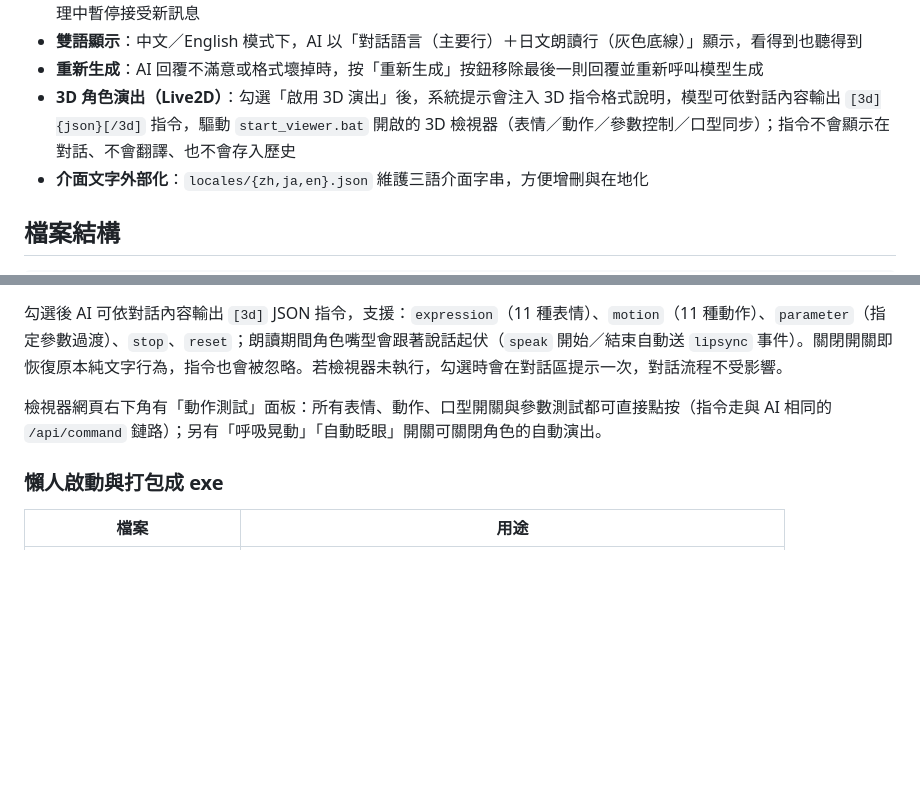
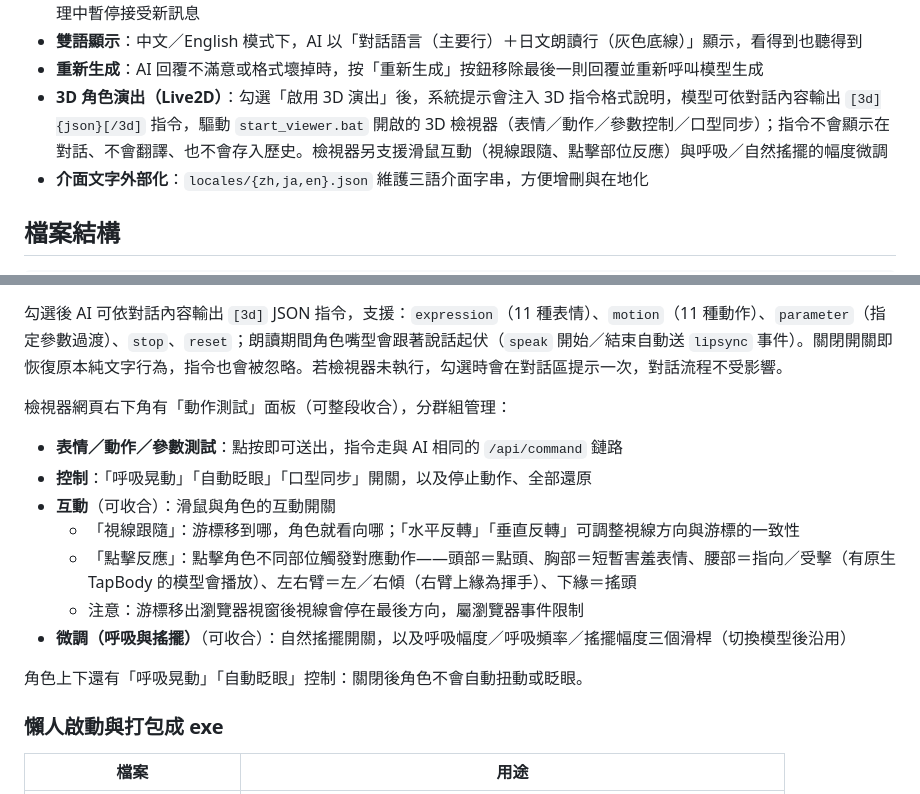
Before and after one commit to AAshiro88/20260826-VOICEVOX, a Markdown page: README.md, 2 parts joined by grey strips. Drawn GitHub-style; blank space fills up the shorter version.

```diff
--- a/README.md
+++ b/README.md
@@ -18,7 +18,7 @@
 - **歷史自動摘要**：對話過長時自動呼叫目前模型整理成重點摘要＋保留最近數則原文（摘要輸入同樣只取對話語言）；整理中暫停接受新訊息
 - **雙語顯示**：中文／English 模式下，AI 以「對話語言（主要行）＋日文朗讀行（灰色底線）」顯示，看得到也聽得到
 - **重新生成**：AI 回覆不滿意或格式壞掉時，按「重新生成」按鈕移除最後一則回覆並重新呼叫模型生成
-- **3D 角色演出（Live2D）**：勾選「啟用 3D 演出」後，系統提示會注入 3D 指令格式說明，模型可依對話內容輸出 `[3d]{json}[/3d]` 指令，驅動 `start_viewer.bat` 開啟的 3D 檢視器（表情／動作／參數控制／口型同步）；指令不會顯示在對話、不會翻譯、也不會存入歷史
+- **3D 角色演出（Live2D）**：勾選「啟用 3D 演出」後，系統提示會注入 3D 指令格式說明，模型可依對話內容輸出 `[3d]{json}[/3d]` 指令，驅動 `start_viewer.bat` 開啟的 3D 檢視器（表情／動作／參數控制／口型同步）；指令不會顯示在對話、不會翻譯、也不會存入歷史。檢視器另支援滑鼠互動（視線跟隨、點擊部位反應）與呼吸／自然搖擺的幅度微調
 - **介面文字外部化**：`locales/{zh,ja,en}.json` 維護三語介面字串，方便增刪與在地化
 
 ## 檔案結構
@@ -131,7 +131,17 @@ python ollama_voice_chat.py
 
 勾選後 AI 可依對話內容輸出 `[3d]` JSON 指令，支援：`expression`（11 種表情）、`motion`（11 種動作）、`parameter`（指定參數過渡）、`stop`、`reset`；朗讀期間角色嘴型會跟著說話起伏（`speak` 開始／結束自動送 `lipsync` 事件）。關閉開關即恢復原本純文字行為，指令也會被忽略。若檢視器未執行，勾選時會在對話區提示一次，對話流程不受影響。
 
-檢視器網頁右下角有「動作測試」面板：所有表情、動作、口型開關與參數測試都可直接點按（指令走與 AI 相同的 `/api/command` 鏈路）；另有「呼吸晃動」「自動眨眼」開關可關閉角色的自動演出。
+檢視器網頁右下角有「動作測試」面板（可整段收合），分群組管理：
+
+- **表情／動作／參數測試**：點按即可送出，指令走與 AI 相同的 `/api/command` 鏈路
+- **控制**：「呼吸晃動」「自動眨眼」「口型同步」開關，以及停止動作、全部還原
+- **互動**（可收合）：滑鼠與角色的互動開關
+  - 「視線跟隨」：游標移到哪，角色就看向哪；「水平反轉」「垂直反轉」可調整視線方向與游標的一致性
+  - 「點擊反應」：點擊角色不同部位觸發對應動作——頭部＝點頭、胸部＝短暫害羞表情、腰部＝指向／受擊（有原生 TapBody 的模型會播放）、左右臂＝左／右傾（右臂上緣為揮手）、下緣＝搖頭
+  - 注意：游標移出瀏覽器視窗後視線會停在最後方向，屬瀏覽器事件限制
+- **微調（呼吸與搖擺）**（可收合）：自然搖擺開關，以及呼吸幅度／呼吸頻率／搖擺幅度三個滑桿（切換模型後沿用）
+
+角色上下還有「呼吸晃動」「自動眨眼」控制：關閉後角色不會自動扭動或眨眼。
 
 ### 懶人啟動與打包成 exe
 
```
